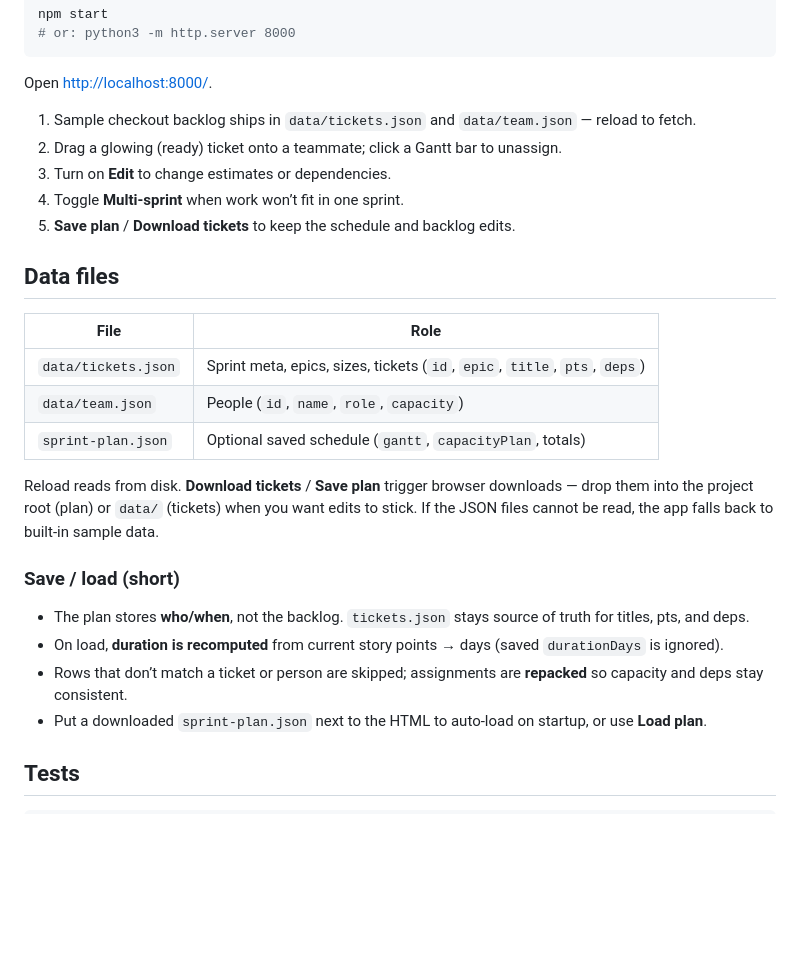
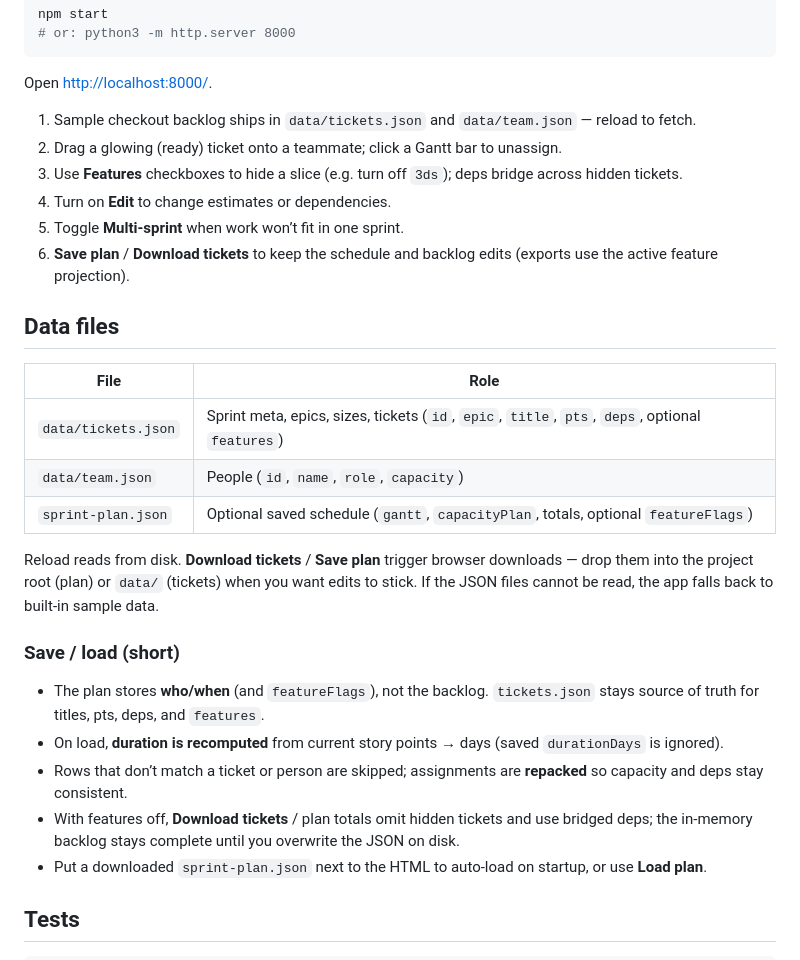
Before and after one commit to dmytroDragan/ganttor, a Markdown page: README.md, the part around one of its changes. Drawn GitHub-style; blank space fills up the shorter version.

```diff
--- a/README.md
+++ b/README.md
@@ -42,25 +47,27 @@ Open [http://localhost:8000/](http://localhost:8000/).
 
 1. Sample checkout backlog ships in `data/tickets.json` and `data/team.json` — reload to fetch.
 2. Drag a glowing (ready) ticket onto a teammate; click a Gantt bar to unassign.
-3. Turn on **Edit** to change estimates or dependencies.
-4. Toggle **Multi-sprint** when work won’t fit in one sprint.
-5. **Save plan** / **Download tickets** to keep the schedule and backlog edits.
+3. Use **Features** checkboxes to hide a slice (e.g. turn off `3ds`); deps bridge across hidden tickets.
+4. Turn on **Edit** to change estimates or dependencies.
+5. Toggle **Multi-sprint** when work won’t fit in one sprint.
+6. **Save plan** / **Download tickets** to keep the schedule and backlog edits (exports use the active feature projection).
 
 ## Data files
 
 | File | Role |
 |------|------|
-| `data/tickets.json` | Sprint meta, epics, sizes, tickets (`id`, `epic`, `title`, `pts`, `deps`) |
+| `data/tickets.json` | Sprint meta, epics, sizes, tickets (`id`, `epic`, `title`, `pts`, `deps`, optional `features`) |
 | `data/team.json` | People (`id`, `name`, `role`, `capacity`) |
-| `sprint-plan.json` | Optional saved schedule (`gantt`, `capacityPlan`, totals) |
+| `sprint-plan.json` | Optional saved schedule (`gantt`, `capacityPlan`, totals, optional `featureFlags`) |
 
 Reload reads from disk. **Download tickets** / **Save plan** trigger browser downloads — drop them into the project root (plan) or `data/` (tickets) when you want edits to stick. If the JSON files cannot be read, the app falls back to built-in sample data.
 
 ### Save / load (short)
 
-- The plan stores **who/when**, not the backlog. `tickets.json` stays source of truth for titles, pts, and deps.
+- The plan stores **who/when** (and `featureFlags`), not the backlog. `tickets.json` stays source of truth for titles, pts, deps, and `features`.
 - On load, **duration is recomputed** from current story points → days (saved `durationDays` is ignored).
 - Rows that don’t match a ticket or person are skipped; assignments are **repacked** so capacity and deps stay consistent.
+- With features off, **Download tickets** / plan totals omit hidden tickets and use bridged deps; the in-memory backlog stays complete until you overwrite the JSON on disk.
 - Put a downloaded `sprint-plan.json` next to the HTML to auto-load on startup, or use **Load plan**.
 
 ## Tests
```
Also changed, not shown: other parts of README.md (+5 -0 lines), assets/feature-flags.png (added), 8 other files.
